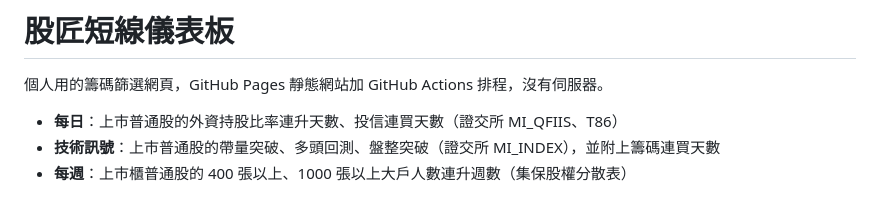
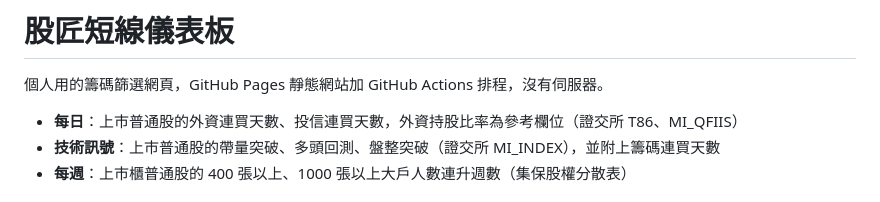
Before and after one commit to stockgujon/chips-hehe, a Markdown page: README.md, the part around the change. Rendered like a GitHub page.

```diff
--- a/README.md
+++ b/README.md
@@ -2,7 +2,7 @@
 
 個人用的籌碼篩選網頁，GitHub Pages 靜態網站加 GitHub Actions 排程，沒有伺服器。
 
-- **每日**：上市普通股的外資持股比率連升天數、投信連買天數（證交所 MI_QFIIS、T86）
+- **每日**：上市普通股的外資連買天數、投信連買天數，外資持股比率為參考欄位（證交所 T86、MI_QFIIS）
 - **技術訊號**：上市普通股的帶量突破、多頭回測、盤整突破（證交所 MI_INDEX），並附上籌碼連買天數
 - **每週**：上市櫃普通股的 400 張以上、1000 張以上大戶人數連升週數（集保股權分散表）
 
```
